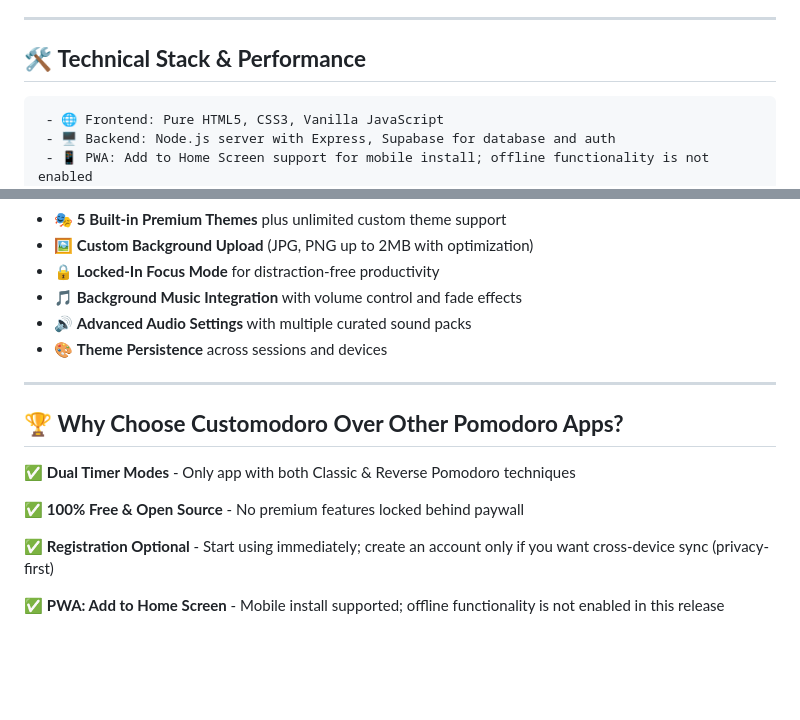
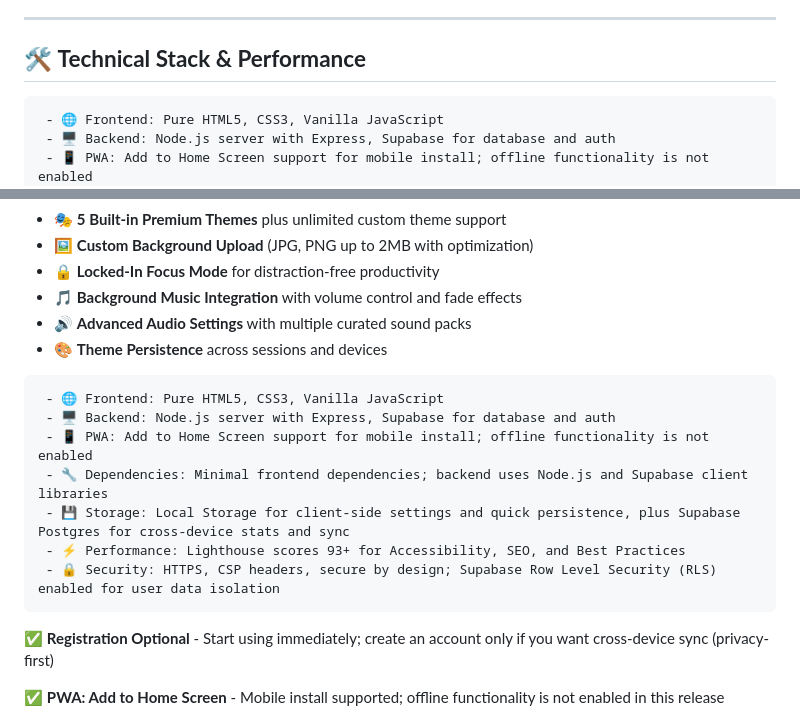
Before and after one commit to yaaabs/customodoro, a Markdown page: README.md, 2 parts joined by grey strips. Drawn GitHub-style; folded sections open; blank space fills up the shorter version.

Commit message:
fix(readme): clean up formatting and improve readability

````diff
--- a/README.md
+++ b/README.md
@@ -211,7 +203,7 @@ python -m http.server 8000
 
 ## 🛠️ **Technical Stack & Performance**
 
-```
+```text
  - 🌐 Frontend: Pure HTML5, CSS3, Vanilla JavaScript
  - 🖥️ Backend: Node.js server with Express, Supabase for database and auth
  - 📱 PWA: Add to Home Screen support for mobile install; offline functionality is not enabled
@@ -273,15 +258,15 @@ Reverse keeps the same UI, themes, and analytics, but changes the timing model:
 - 🔊 **Advanced Audio Settings** with multiple curated sound packs
 - 🎨 **Theme Persistence** across sessions and devices
 
-</details>
-
----
-
-## 🏆 **Why Choose Customodoro Over Other Pomodoro Apps?**
-
-✅ **Dual Timer Modes** - Only app with both Classic & Reverse Pomodoro techniques
-
-✅ **100% Free & Open Source** - No premium features locked behind paywall
+```text
+ - 🌐 Frontend: Pure HTML5, CSS3, Vanilla JavaScript
+ - 🖥️ Backend: Node.js server with Express, Supabase for database and auth
+ - 📱 PWA: Add to Home Screen support for mobile install; offline functionality is not enabled
+ - 🔧 Dependencies: Minimal frontend dependencies; backend uses Node.js and Supabase client libraries
+ - 💾 Storage: Local Storage for client-side settings and quick persistence, plus Supabase Postgres for cross-device stats and sync
+ - ⚡ Performance: Lighthouse scores 93+ for Accessibility, SEO, and Best Practices
+ - 🔒 Security: HTTPS, CSP headers, secure by design; Supabase Row Level Security (RLS) enabled for user data isolation
+```
 
 ✅ **Registration Optional** - Start using immediately; create an account only if you want cross-device sync (privacy-first)
 
````
Also changed, not shown: other parts of README.md (+16 -35 lines).
